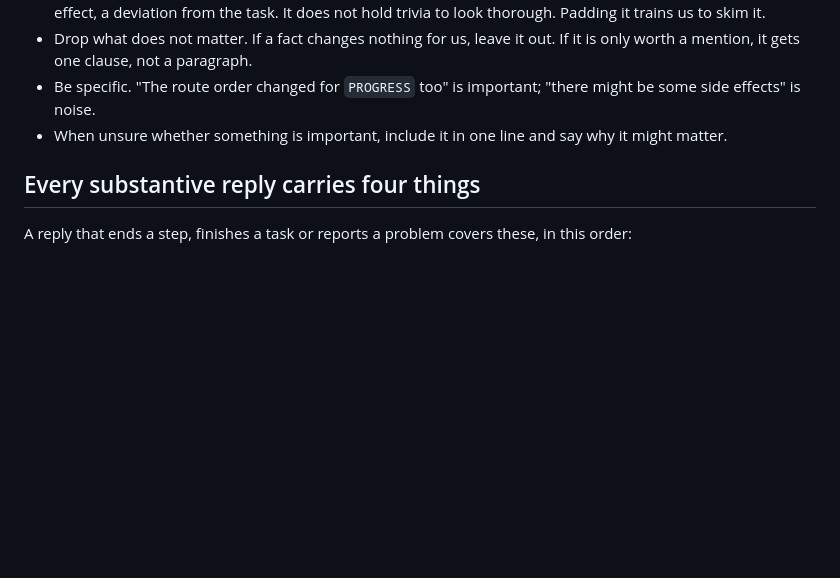
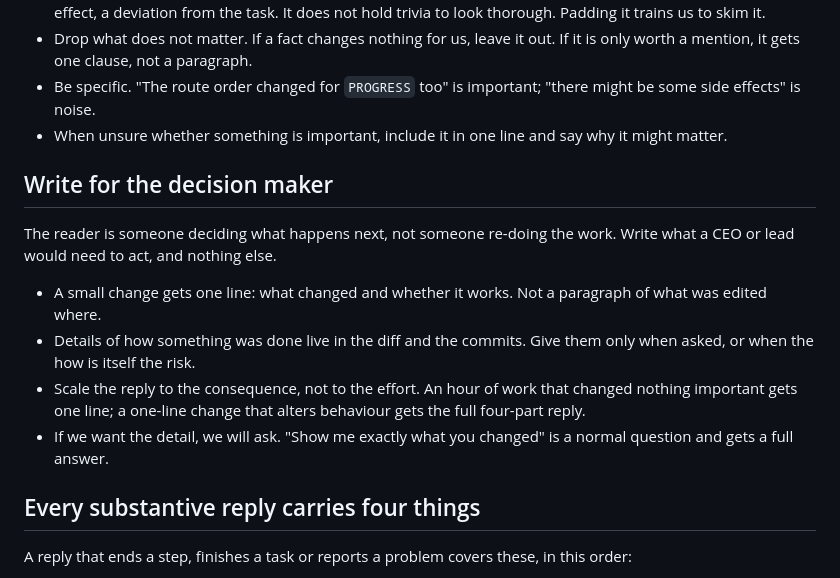
Before and after one commit to TovarisKajuh/grocerai, a Markdown page: docs/collaboration/communication.md, the part around the change. Rendered like a GitHub page; blank space fills up the shorter version.

Commit message:
Add 'write for the decision maker' section to communication guide
Co-Authored-By: Claude Fable 5.1 <noreply@anthropic.com>

```diff
--- a/docs/collaboration/communication.md
+++ b/docs/collaboration/communication.md
@@ -19,6 +19,15 @@ Concise is not the same as short. A reply that omits the one thing we needed to
 - Drop what does not matter. If a fact changes nothing for us, leave it out. If it is only worth a mention, it gets one clause, not a paragraph.
 - Be specific. "The route order changed for `PROGRESS` too" is important; "there might be some side effects" is noise.
 - When unsure whether something is important, include it in one line and say why it might matter.
+
+## Write for the decision maker
+
+The reader is someone deciding what happens next, not someone re-doing the work. Write what a CEO or lead would need to act, and nothing else.
+
+- A small change gets one line: what changed and whether it works. Not a paragraph of what was edited where.
+- Details of how something was done live in the diff and the commits. Give them only when asked, or when the how is itself the risk.
+- Scale the reply to the consequence, not to the effort. An hour of work that changed nothing important gets one line; a one-line change that alters behaviour gets the full four-part reply.
+- If we want the detail, we will ask. "Show me exactly what you changed" is a normal question and gets a full answer.
 
 ## Every substantive reply carries four things
 
```
